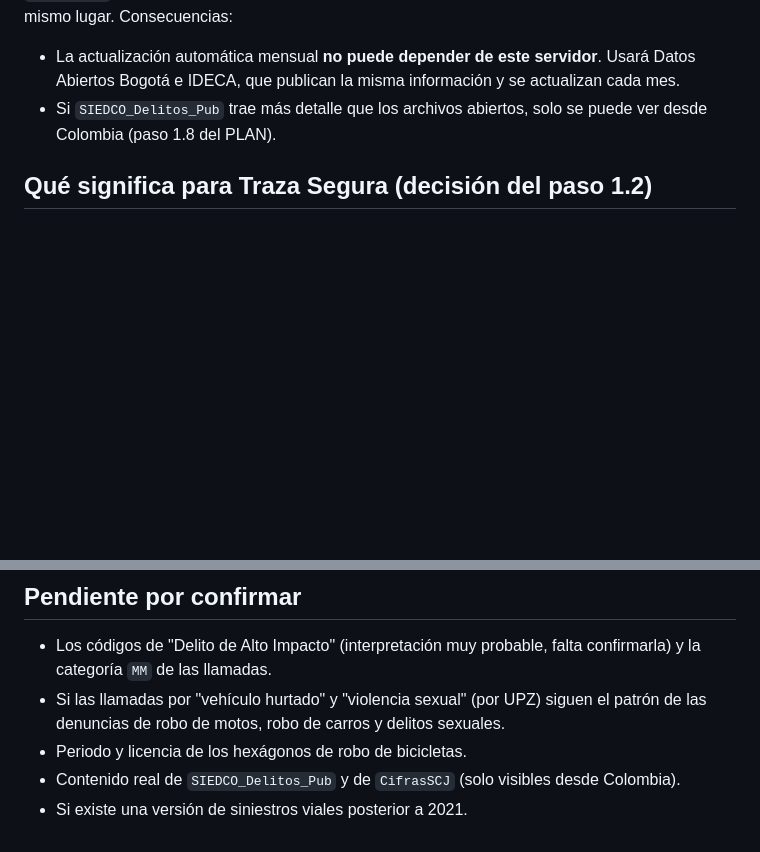
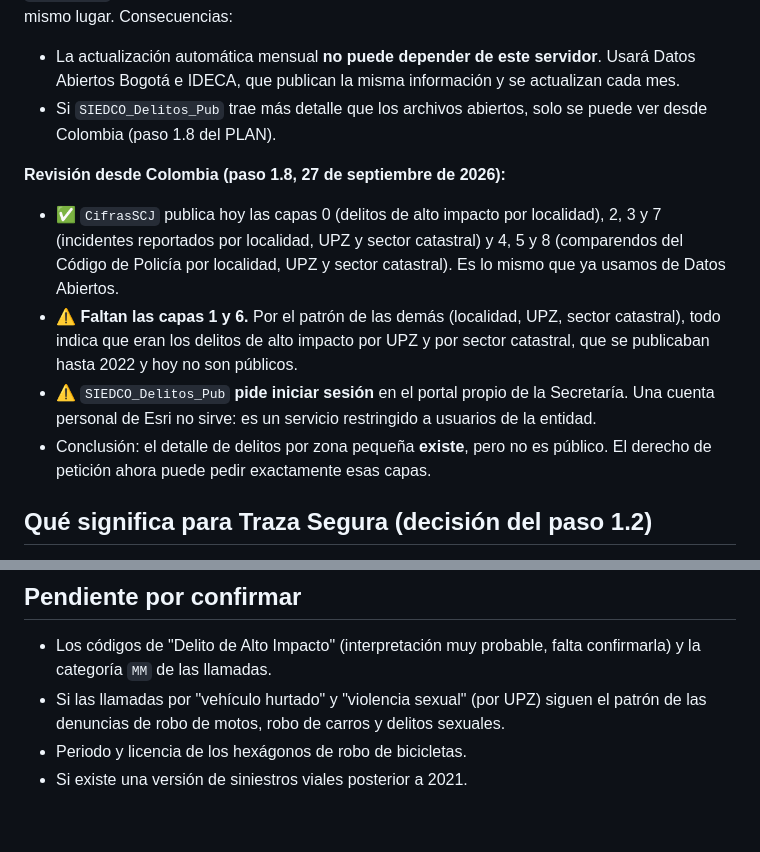
Before and after one commit to Gutiba7/traza-segura, a Markdown page: docs/fuentes.md, 2 parts joined by grey strips. GitHub-like rendering; blank space fills up the shorter version.

```diff
--- a/docs/fuentes.md
+++ b/docs/fuentes.md
@@ -138,6 +138,19 @@ cambio, Datos Abiertos Bogotá, Mapas Bogotá e IDECA sí responden desde el mis
 - Si `SIEDCO_Delitos_Pub` trae más detalle que los archivos abiertos, solo se puede ver desde
   Colombia (paso 1.8 del PLAN).
 
+**Revisión desde Colombia (paso 1.8, 27 de septiembre de 2026):**
+
+- ✅ `CifrasSCJ` publica hoy las capas 0 (delitos de alto impacto por localidad), 2, 3 y 7
+  (incidentes reportados por localidad, UPZ y sector catastral) y 4, 5 y 8 (comparendos del Código
+  de Policía por localidad, UPZ y sector catastral). Es lo mismo que ya usamos de Datos Abiertos.
+- ⚠️ **Faltan las capas 1 y 6.** Por el patrón de las demás (localidad, UPZ, sector catastral),
+  todo indica que eran los delitos de alto impacto por UPZ y por sector catastral, que se
+  publicaban hasta 2022 y hoy no son públicos.
+- ⚠️ `SIEDCO_Delitos_Pub` **pide iniciar sesión** en el portal propio de la Secretaría. Una cuenta
+  personal de Esri no sirve: es un servicio restringido a usuarios de la entidad.
+- Conclusión: el detalle de delitos por zona pequeña **existe**, pero no es público. El derecho de
+  petición ahora puede pedir exactamente esas capas.
+
 ## Qué significa para Traza Segura (decisión del paso 1.2)
 
 Aprobada tras revisarla y comprobar sus supuestos con los datos. El detalle matemático y la
@@ -162,5 +175,4 @@ evidencia están en [metodologia.md](metodologia.md). En resumen:
 - Si las llamadas por "vehículo hurtado" y "violencia sexual" (por UPZ) siguen el patrón de las
   denuncias de robo de motos, robo de carros y delitos sexuales.
 - Periodo y licencia de los hexágonos de robo de bicicletas.
-- Contenido real de `SIEDCO_Delitos_Pub` y de `CifrasSCJ` (solo visibles desde Colombia).
 - Si existe una versión de siniestros viales posterior a 2021.
```
Also changed, not shown: PLAN.md (+3 -3 lines), docs/derecho-de-peticion.md (+8 -1 lines).
